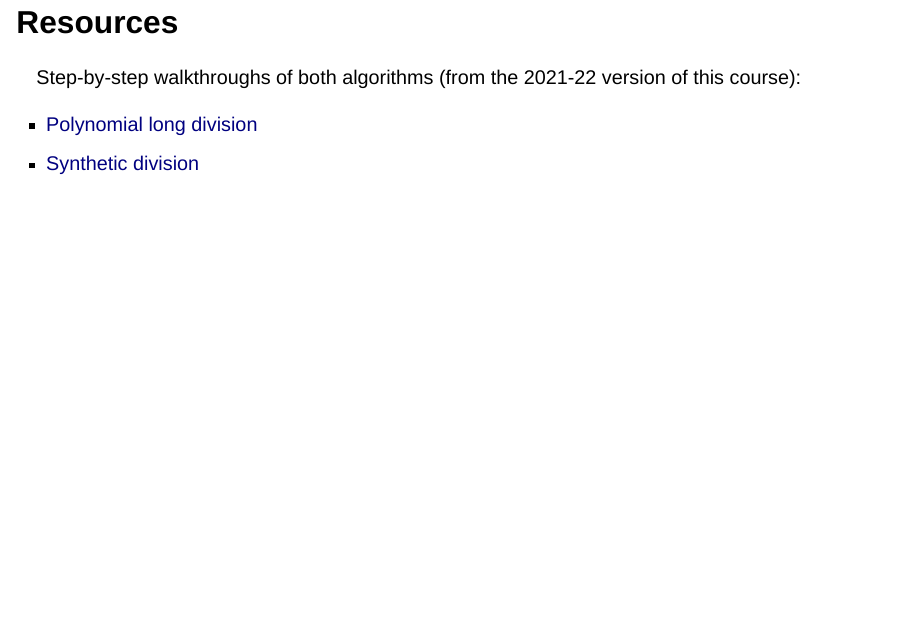
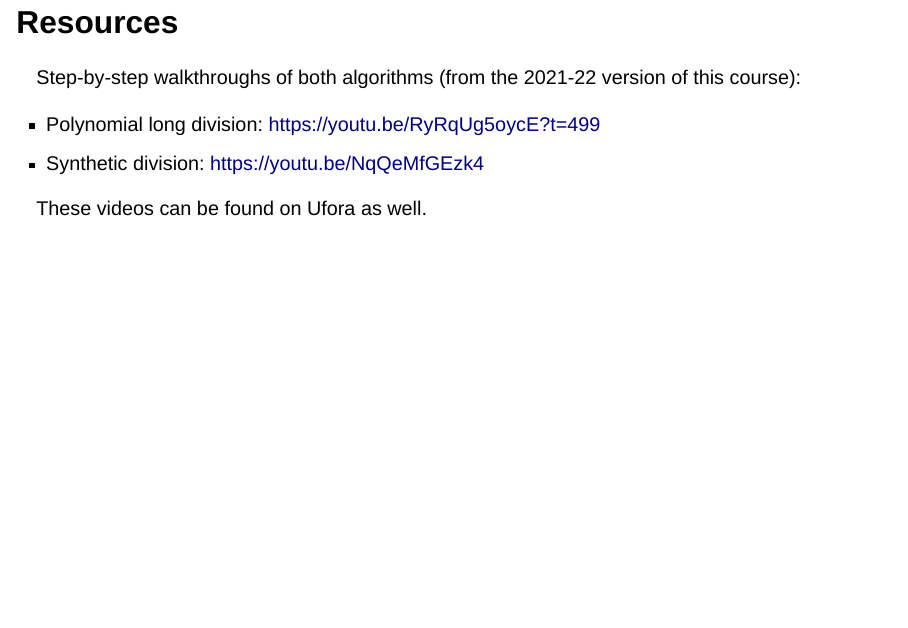
Before and after one commit to ugent-korea/IEM-slides, a Quarto document (presentations/06a-polynomials.qmd): page 12 of 12. Rendered offline with R 4.5, knitr and Pandoc in place of Quarto, with nearby package versions; drawn as Slidy slides in place of the format the file asks for.

```diff
--- a/presentations/06-polynomials.qmd
+++ b/presentations/06a-polynomials.qmd
@@ -123,5 +123,7 @@
 
 Step-by-step walkthroughs of both algorithms (from the 2021-22 version of this course):
 
-- [Polynomial long division](https://youtu.be/RyRqUg5oycE?t=499)
-- [Synthetic division](https://youtu.be/NqQeMfGEzk4)
+- Polynomial long division: https://youtu.be/RyRqUg5oycE?t=499
+- Synthetic division: https://youtu.be/NqQeMfGEzk4
+
+These videos can be found on Ufora as well.
```
Also changed, not shown: 1 other file.
